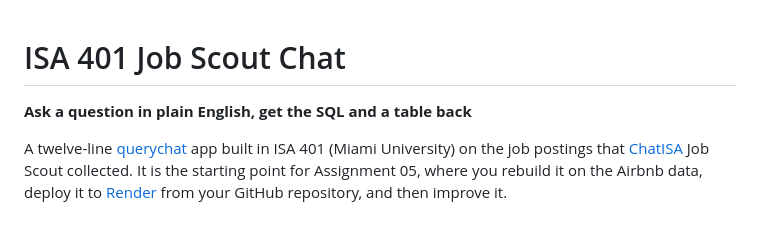
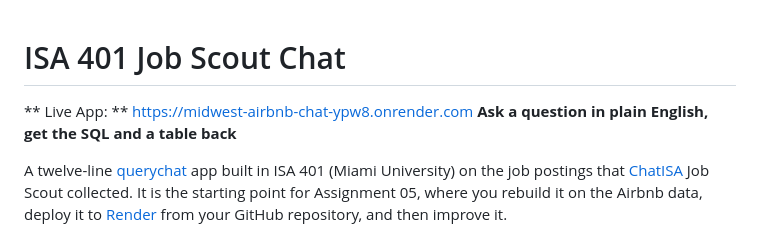
Before and after one commit to aliyamerchant06/business_intelligence, a Markdown page: apps/midwest_airbnb_chat/README.md, the part around the change. Rendered like a GitHub page.

Commit message:
Update README with live app link
Added live app link to the README.

```diff
--- a/apps/midwest_airbnb_chat/README.md
+++ b/apps/midwest_airbnb_chat/README.md
@@ -1,5 +1,6 @@
 # ISA 401 Job Scout Chat
 
+** Live App: ** https://midwest-airbnb-chat-ypw8.onrender.com
 **Ask a question in plain English, get the SQL and a table back**
 
 A twelve-line [querychat](https://github.com/posit-dev/querychat) app built in ISA 401 (Miami University) on the job postings that [ChatISA](https://chatisa.fsb.miamioh.edu) Job Scout collected. It is the starting point for Assignment 05, where you rebuild it on the Airbnb data, deploy it to [Render](https://render.com) from your GitHub repository, and then improve it.
```
